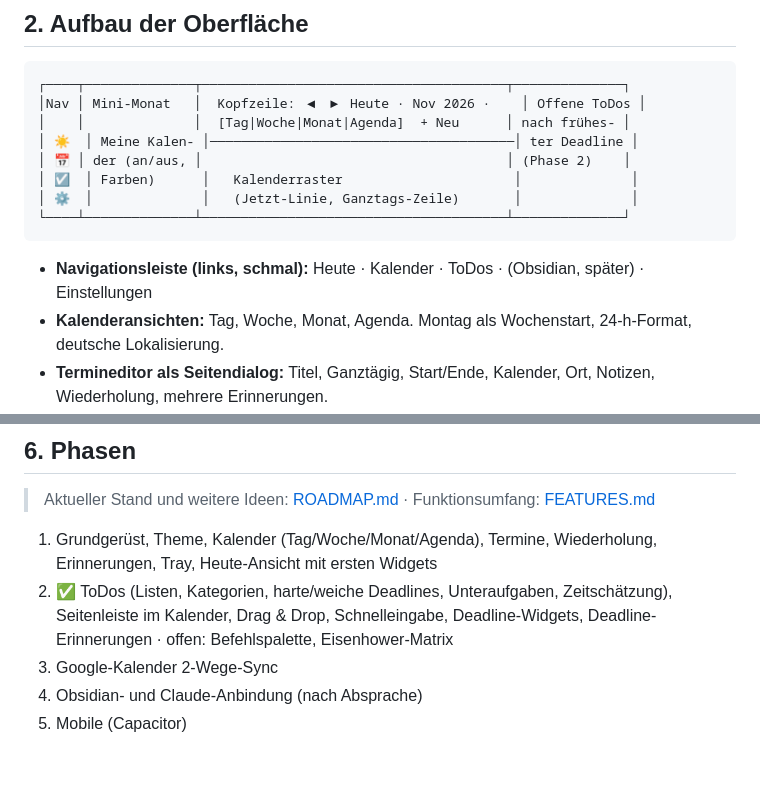
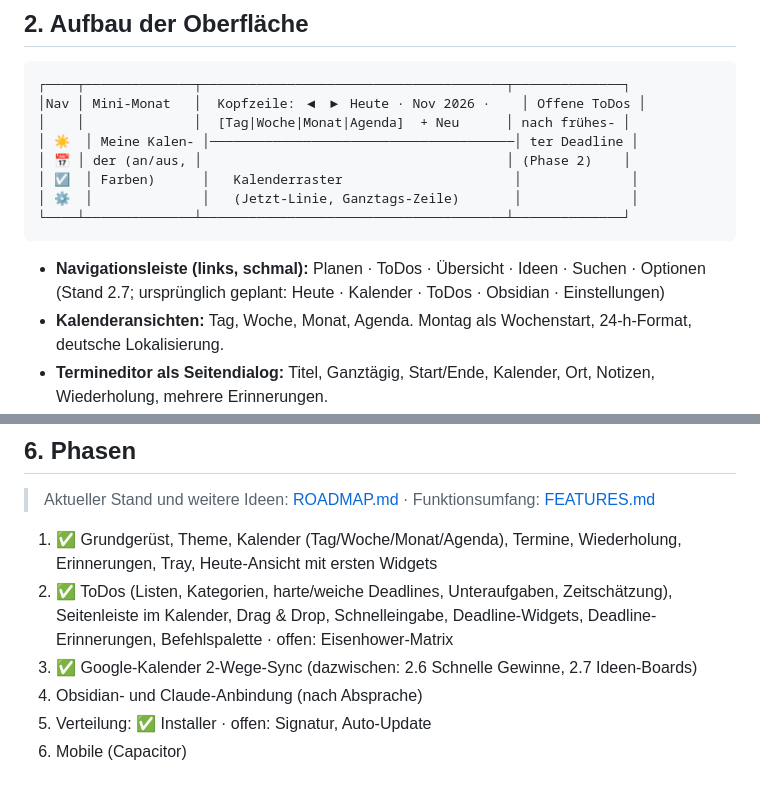
Before and after one commit to Xovio/ember-planner, a Markdown page: docs/DESIGN.md, 2 parts joined by grey strips. Rendered like a GitHub page.

````diff
--- a/docs/DESIGN.md
+++ b/docs/DESIGN.md
@@ -30,7 +30,8 @@ Akiflow, Sunsama, Motion, Morgen, TickTick, Todoist, ClickUp und dem Obsidian-Pl
 └────┴──────────────┴───────────────────────────────────────┴──────────────┘
 ```
 
-- **Navigationsleiste (links, schmal):** Heute · Kalender · ToDos · (Obsidian, später) · Einstellungen
+- **Navigationsleiste (links, schmal):** Planen · ToDos · Übersicht · Ideen · Suchen · Optionen (Stand 2.7; ursprünglich geplant:
+  Heute · Kalender · ToDos · Obsidian · Einstellungen)
 - **Kalenderansichten:** Tag, Woche, Monat, Agenda. Montag als Wochenstart, 24-h-Format, deutsche Lokalisierung.
 - **Termineditor als Seitendialog:** Titel, Ganztägig, Start/Ende, Kalender, Ort, Notizen, Wiederholung, mehrere Erinnerungen.
 - **Tastenkürzel:** `T` Heute · `D/W/M/A` Ansicht · `←/→` blättern · `N` neuer Termin · `Esc` schließen.
@@ -74,8 +75,9 @@ Für die Startseite „Heute“ und später ein frei anordenbares Dashboard:
 > Aktueller Stand und weitere Ideen: [ROADMAP.md](ROADMAP.md) · Funktionsumfang: [FEATURES.md](FEATURES.md)
 
 
-1. Grundgerüst, Theme, Kalender (Tag/Woche/Monat/Agenda), Termine, Wiederholung, Erinnerungen, Tray, Heute-Ansicht mit ersten Widgets
-2. ✅ ToDos (Listen, Kategorien, harte/weiche Deadlines, Unteraufgaben, Zeitschätzung), Seitenleiste im Kalender, Drag & Drop, Schnelleingabe, Deadline-Widgets, Deadline-Erinnerungen · offen: Befehlspalette, Eisenhower-Matrix
-3. Google-Kalender 2-Wege-Sync
+1. ✅ Grundgerüst, Theme, Kalender (Tag/Woche/Monat/Agenda), Termine, Wiederholung, Erinnerungen, Tray, Heute-Ansicht mit ersten Widgets
+2. ✅ ToDos (Listen, Kategorien, harte/weiche Deadlines, Unteraufgaben, Zeitschätzung), Seitenleiste im Kalender, Drag & Drop, Schnelleingabe, Deadline-Widgets, Deadline-Erinnerungen, Befehlspalette · offen: Eisenhower-Matrix
+3. ✅ Google-Kalender 2-Wege-Sync (dazwischen: 2.6 Schnelle Gewinne, 2.7 Ideen-Boards)
 4. Obsidian- und Claude-Anbindung (nach Absprache)
-5. Mobile (Capacitor)
+5. Verteilung: ✅ Installer · offen: Signatur, Auto-Update
+6. Mobile (Capacitor)
````
Also changed, not shown: README.md (+3 -3 lines), docs/FEATURES.md (+4 -1 lines), docs/screenshots/ideen-board.png (added).
